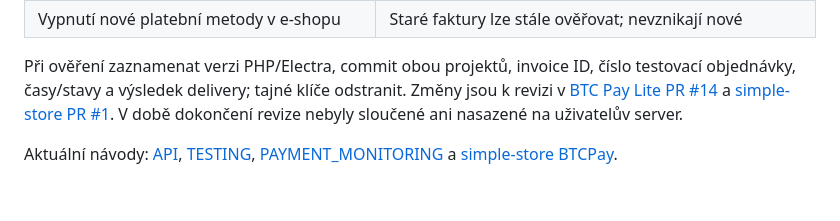
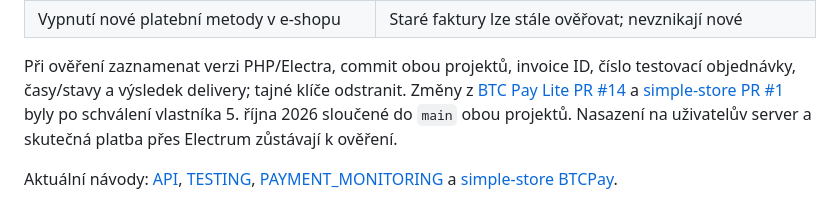
Before and after one commit to agp-l/BTCPayServerLite, a Markdown page: docs/PROJECT_STATUS_2026_10.md, the part around one of its changes. Drawn GitHub-style.

Commit message:
Record approved merge of simple-store integration into main

```diff
--- a/docs/PROJECT_STATUS_2026_10.md
+++ b/docs/PROJECT_STATUS_2026_10.md
@@ -215,9 +215,10 @@ Místa pro další vývoj: `ElectrumBlockchainProvider`, `InvoiceStateMachine`,
 
 Při ověření zaznamenat verzi PHP/Electra, commit obou projektů, invoice ID,
 číslo testovací objednávky, časy/stavy a výsledek delivery; tajné klíče odstranit.
-Změny jsou k revizi v [BTC Pay Lite PR #14](https://github.com/agp-l/BTCPayServerLite/pull/14)
-a [simple-store PR #1](https://github.com/agp-l/simple-store/pull/1).
-V době dokončení revize nebyly sloučené ani nasazené na uživatelův server.
+Změny z [BTC Pay Lite PR #14](https://github.com/agp-l/BTCPayServerLite/pull/14)
+a [simple-store PR #1](https://github.com/agp-l/simple-store/pull/1) byly po
+schválení vlastníka 5. října 2026 sloučené do `main` obou projektů.
+Nasazení na uživatelův server a skutečná platba přes Electrum zůstávají k ověření.
 
 Aktuální návody: [API](API.md), [TESTING](TESTING.md),
 [PAYMENT_MONITORING](PAYMENT_MONITORING.md) a
```
Also changed, not shown: other parts of docs/PROJECT_STATUS_2026_10.md (+1 -1 lines).
